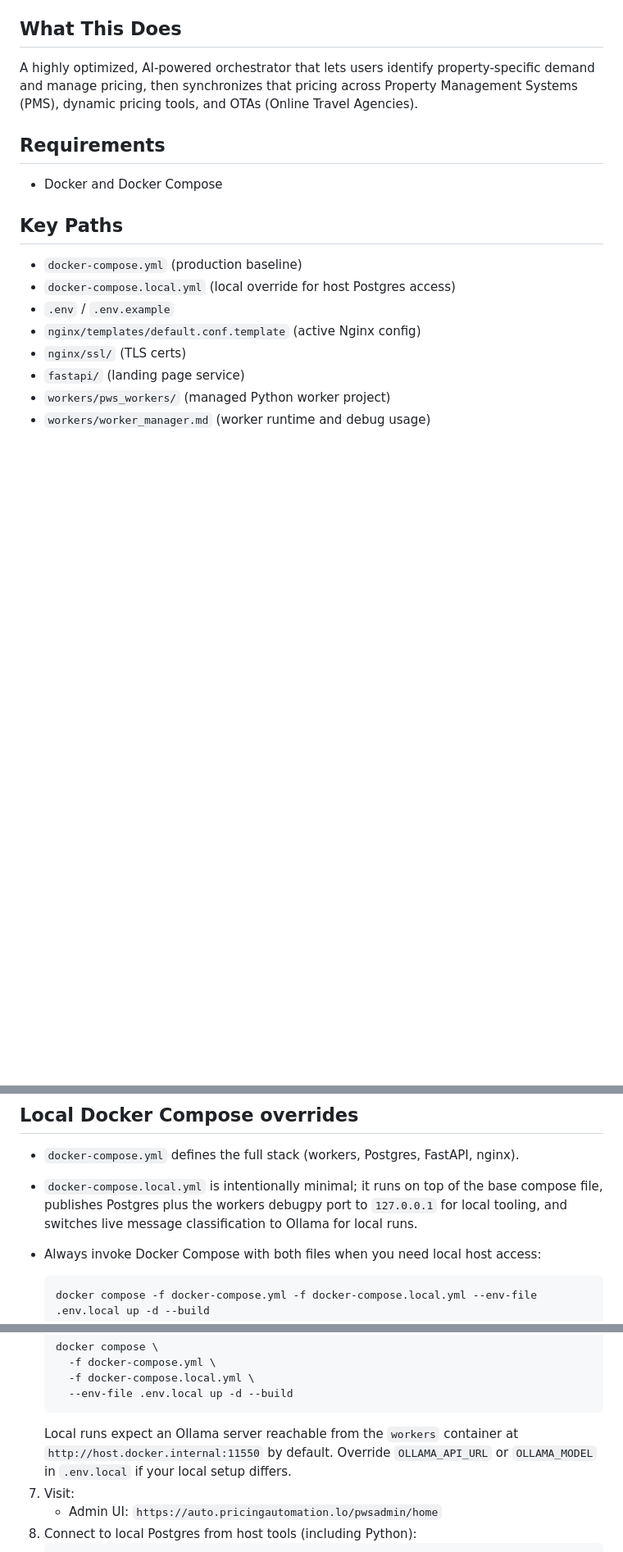
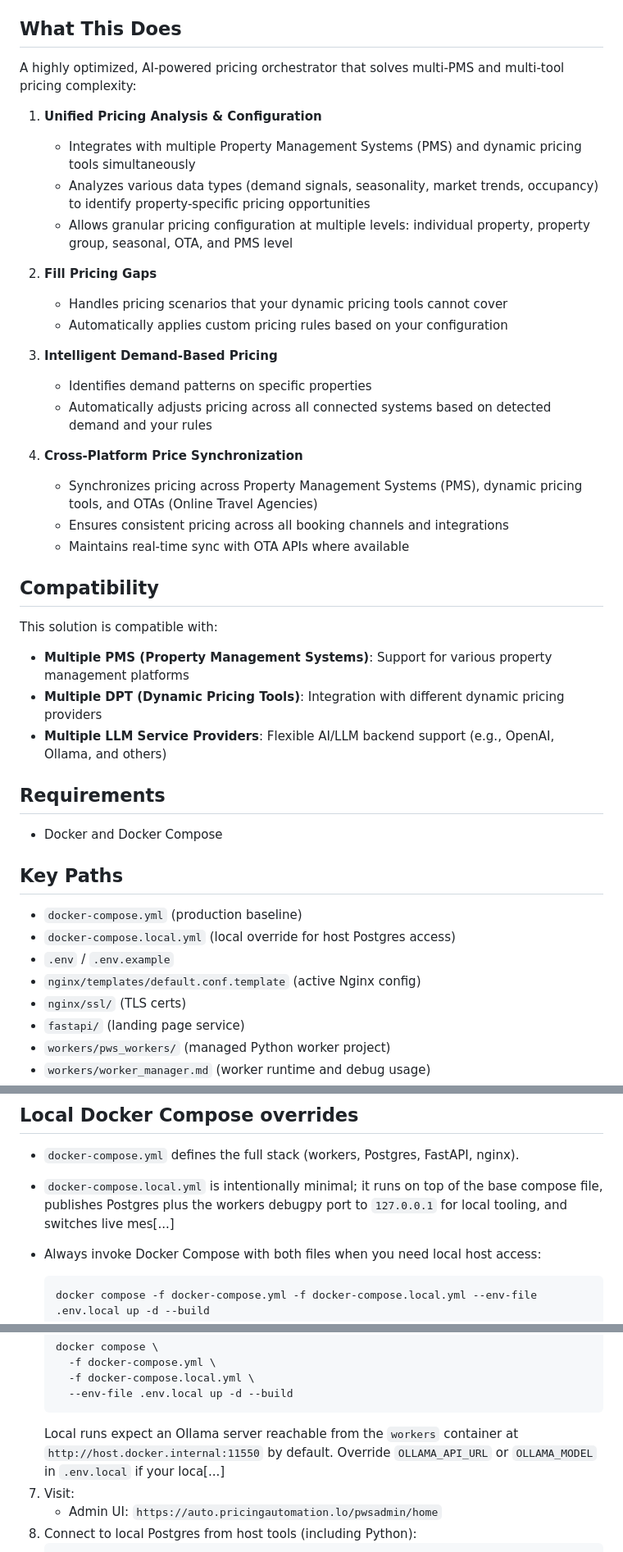
Before and after one commit to deeprahman/pricing-automation, a Markdown page: README.md, 3 parts joined by grey strips. Shown at 82% size. Rendered like a GitHub page; blank space fills up the shorter version.

Commit message:
Update README: add Compatibility section for PMS, DPT, and LLM providers

````diff
--- a/README.md
+++ b/README.md
@@ -4,10 +4,31 @@ This repo runs Postgres, a dedicated Python `workers` service, and FastAPI
 behind Nginx. The admin UI is served under `/pwsadmin/home`.
 
 ## What This Does
-A highly optimized, AI-powered orchestrator that lets users identify
-property-specific demand and manage pricing, then synchronizes that pricing
-across Property Management Systems (PMS), dynamic pricing tools, and OTAs
-(Online Travel Agencies).
+A highly optimized, AI-powered pricing orchestrator that solves multi-PMS and multi-tool pricing complexity:
+
+1. **Unified Pricing Analysis & Configuration**
+   - Integrates with multiple Property Management Systems (PMS) and dynamic pricing tools simultaneously
+   - Analyzes various data types (demand signals, seasonality, market trends, occupancy) to identify property-specific pricing opportunities
+   - Allows granular pricing configuration at multiple levels: individual property, property group, seasonal, OTA, and PMS level
+
+2. **Fill Pricing Gaps**
+   - Handles pricing scenarios that your dynamic pricing tools cannot cover
+   - Automatically applies custom pricing rules based on your configuration
+
+3. **Intelligent Demand-Based Pricing**
+   - Identifies demand patterns on specific properties
+   - Automatically adjusts pricing across all connected systems based on detected demand and your rules
+
+4. **Cross-Platform Price Synchronization**
+   - Synchronizes pricing across Property Management Systems (PMS), dynamic pricing tools, and OTAs (Online Travel Agencies)
+   - Ensures consistent pricing across all booking channels and integrations
+   - Maintains real-time sync with OTA APIs where available
+
+## Compatibility
+This solution is compatible with:
+- **Multiple PMS (Property Management Systems)**: Support for various property management platforms
+- **Multiple DPT (Dynamic Pricing Tools)**: Integration with different dynamic pricing providers
+- **Multiple LLM Service Providers**: Flexible AI/LLM backend support (e.g., OpenAI, Ollama, and others)
 
 ## Requirements
 - Docker and Docker Compose
@@ -24,7 +45,7 @@ across Property Management Systems (PMS), dynamic pricing tools, and OTAs
 
 ## Local Docker Compose overrides
 - `docker-compose.yml` defines the full stack (workers, Postgres, FastAPI, nginx).
-- `docker-compose.local.yml` is intentionally minimal; it runs on top of the base compose file, publishes Postgres plus the workers debugpy port to `127.0.0.1` for local tooling, and switches live message classification to Ollama for local runs.
+- `docker-compose.local.yml` is intentionally minimal; it runs on top of the base compose file, publishes Postgres plus the workers debugpy port to `127.0.0.1` for local tooling, and switches live mes[...]
 - Always invoke Docker Compose with both files when you need local host access:
 
   ```bash
@@ -69,7 +90,7 @@ across Property Management Systems (PMS), dynamic pricing tools, and OTAs
      -f docker-compose.local.yml \
      --env-file .env.local up -d --build
    ```
-   Local runs expect an Ollama server reachable from the `workers` container at `http://host.docker.internal:11550` by default. Override `OLLAMA_API_URL` or `OLLAMA_MODEL` in `.env.local` if your local setup differs.
+   Local runs expect an Ollama server reachable from the `workers` container at `http://host.docker.internal:11550` by default. Override `OLLAMA_API_URL` or `OLLAMA_MODEL` in `.env.local` if your loca[...]
 7. Visit:
    - Admin UI: `https://auto.pricingautomation.lo/pwsadmin/home`
 8. Connect to local Postgres from host tools (including Python):
````
Also changed, not shown: other parts of README.md (+4 -4 lines).
